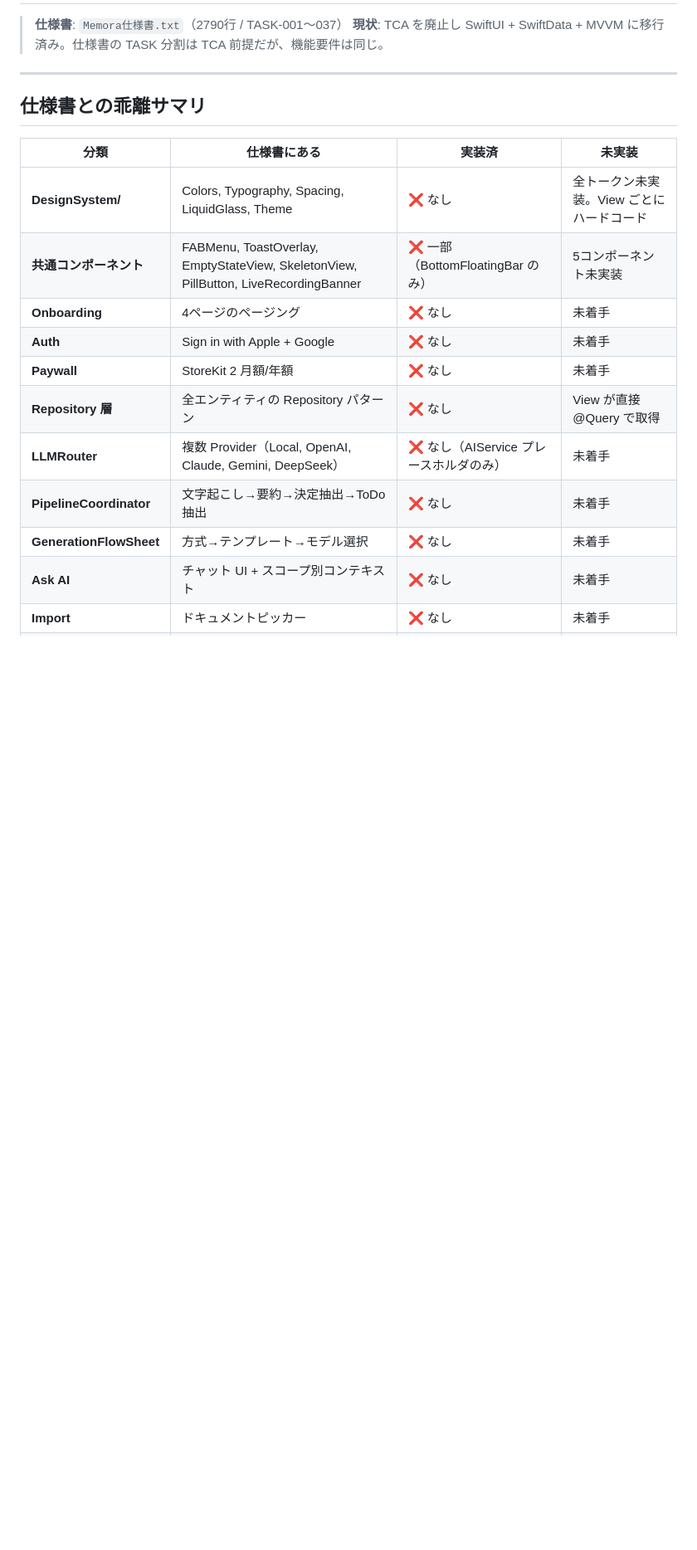
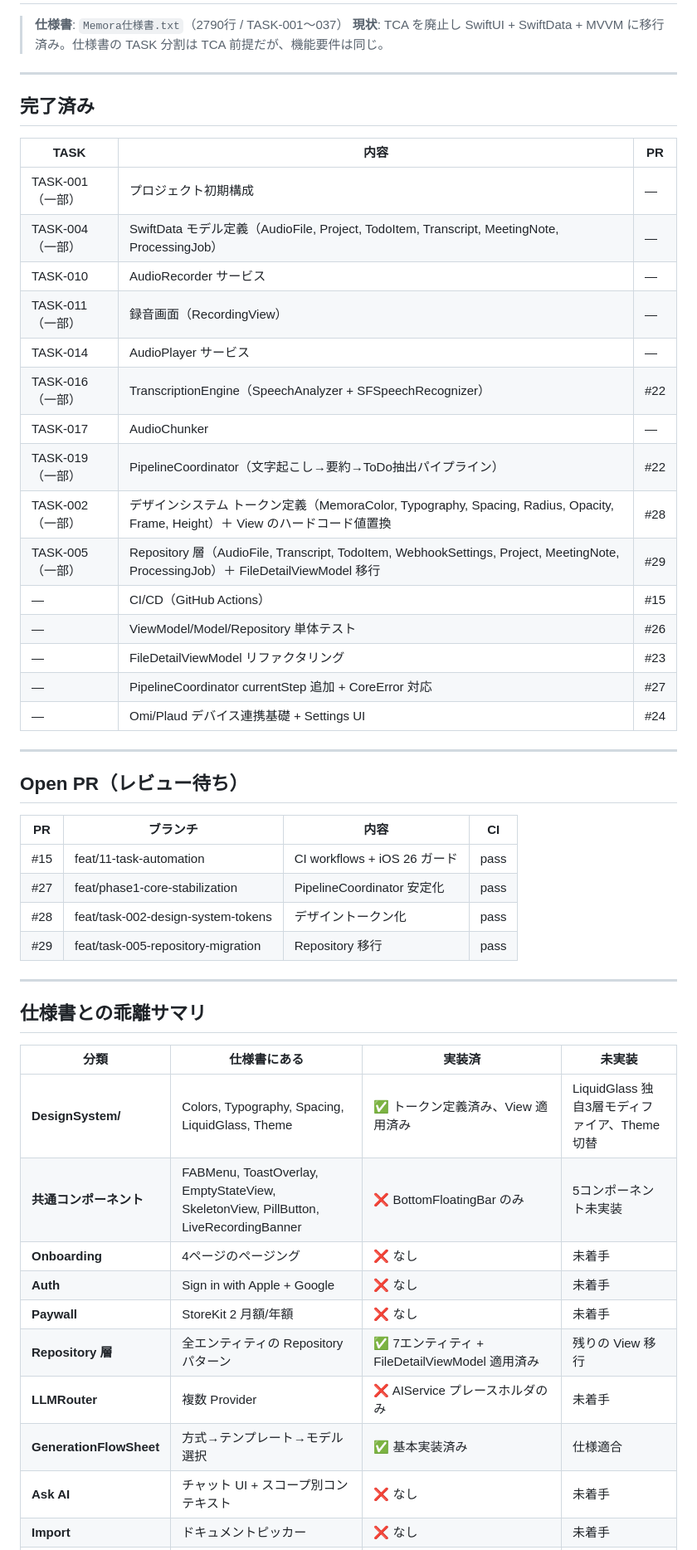
Before and after one commit to Skyjoy0512/Memora, a Markdown page: docs/todo.md, the part around one of its changes. Shown at 83% size. GitHub-like rendering; blank space fills up the shorter version.

Commit message:
docs: update todo.md to reflect current implementation status
Co-Authored-By: Claude Opus 4.6 <noreply@anthropic.com>

```diff
--- a/docs/todo.md
+++ b/docs/todo.md
@@ -2,6 +2,39 @@
 
 > **仕様書**: `Memora仕様書.txt`（2790行 / TASK-001〜037）
 > **現状**: TCA を廃止し SwiftUI + SwiftData + MVVM に移行済み。仕様書の TASK 分割は TCA 前提だが、機能要件は同じ。
+
+---
+
+## 完了済み
+
+| TASK | 内容 | PR |
+|------|------|----|
+| TASK-001（一部） | プロジェクト初期構成 | — |
+| TASK-004（一部） | SwiftData モデル定義（AudioFile, Project, TodoItem, Transcript, MeetingNote, ProcessingJob） | — |
+| TASK-010 | AudioRecorder サービス | — |
+| TASK-011（一部） | 録音画面（RecordingView） | — |
+| TASK-014 | AudioPlayer サービス | — |
+| TASK-016（一部） | TranscriptionEngine（SpeechAnalyzer + SFSpeechRecognizer） | #22 |
+| TASK-017 | AudioChunker | — |
+| TASK-019（一部） | PipelineCoordinator（文字起こし→要約→ToDo抽出パイプライン） | #22 |
+| TASK-002（一部） | デザインシステム トークン定義（MemoraColor, Typography, Spacing, Radius, Opacity, Frame, Height）＋ View のハードコード値置換 | #28 |
+| TASK-005（一部） | Repository 層（AudioFile, Transcript, TodoItem, WebhookSettings, Project, MeetingNote, ProcessingJob）＋ FileDetailViewModel 移行 | #29 |
+| — | CI/CD（GitHub Actions） | #15 |
+| — | ViewModel/Model/Repository 単体テスト | #26 |
+| — | FileDetailViewModel リファクタリング | #23 |
+| — | PipelineCoordinator currentStep 追加 + CoreError 対応 | #27 |
+| — | Omi/Plaud デバイス連携基礎 + Settings UI | #24 |
+
+---
+
+## Open PR（レビュー待ち）
+
+| PR | ブランチ | 内容 | CI |
+|----|----------|------|----|
+| #15 | feat/11-task-automation | CI workflows + iOS 26 ガード | pass |
+| #27 | feat/phase1-core-stabilization | PipelineCoordinator 安定化 | pass |
+| #28 | feat/task-002-design-system-tokens | デザイントークン化 | pass |
+| #29 | feat/task-005-repository-migration | Repository 移行 | pass |
 
 ---
 
@@ -9,15 +42,14 @@
 
 | 分類 | 仕様書にある | 実装済 | 未実装 |
 |------|-------------|--------|--------|
-| **DesignSystem/** | Colors, Typography, Spacing, LiquidGlass, Theme | ❌ なし | 全トークン未実装。View ごとにハードコード |
-| **共通コンポーネント** | FABMenu, ToastOverlay, EmptyStateView, SkeletonView, PillButton, LiveRecordingBanner | ❌ 一部（BottomFloatingBar のみ） | 5コンポーネント未実装 |
+| **DesignSystem/** | Colors, Typography, Spacing, LiquidGlass, Theme | ✅ トークン定義済み、View 適用済み | LiquidGlass 独自3層モディファイア、Theme 切替 |
+| **共通コンポーネント** | FABMenu, ToastOverlay, EmptyStateView, SkeletonView, PillButton, LiveRecordingBanner | ❌ BottomFloatingBar のみ | 5コンポーネント未実装 |
 | **Onboarding** | 4ページのページング | ❌ なし | 未着手 |
 | **Auth** | Sign in with Apple + Google | ❌ なし | 未着手 |
 | **Paywall** | StoreKit 2 月額/年額 | ❌ なし | 未着手 |
-| **Repository 層** | 全エンティティの Repository パターン | ❌ なし | View が直接 @Query で取得 |
-| **LLMRouter** | 複数 Provider（Local, OpenAI, Claude, Gemini, DeepSeek） | ❌ なし（AIService プレースホルダのみ） | 未着手 |
-| **PipelineCoordinator** | 文字起こし→要約→決定抽出→ToDo抽出 | ❌ なし | 未着手 |
-| **GenerationFlowSheet** | 方式→テンプレート→モデル選択 | ❌ なし | 未着手 |
+| **Repository 層** | 全エンティティの Repository パターン | ✅ 7エンティティ + FileDetailViewModel 適用済み | 残りの View 移行 |
+| **LLMRouter** | 複数 Provider | ❌ AIService プレースホルダのみ | 未着手 |
+| **GenerationFlowSheet** | 方式→テンプレート→モデル選択 | ✅ 基本実装済み | 仕様適合 |
 | **Ask AI** | チャット UI + スコープ別コンテキスト | ❌ なし | 未着手 |
 | **Import** | ドキュメントピッカー | ❌ なし | 未着手 |
 | **AdService** | バナー + インタースティシャル | ❌ なし | 未着手 |
```
Also changed, not shown: other parts of docs/todo.md (+21 -73 lines).
